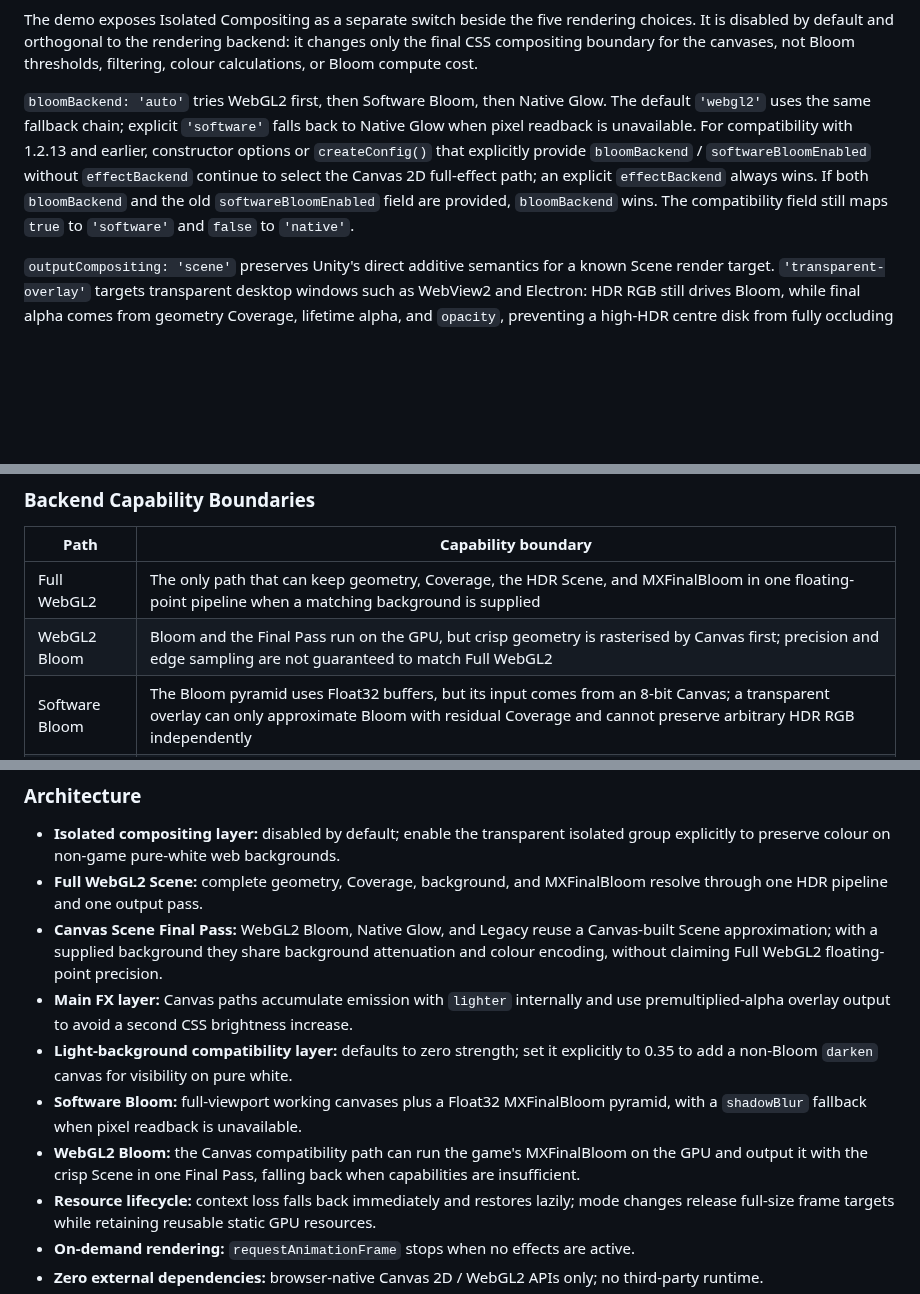
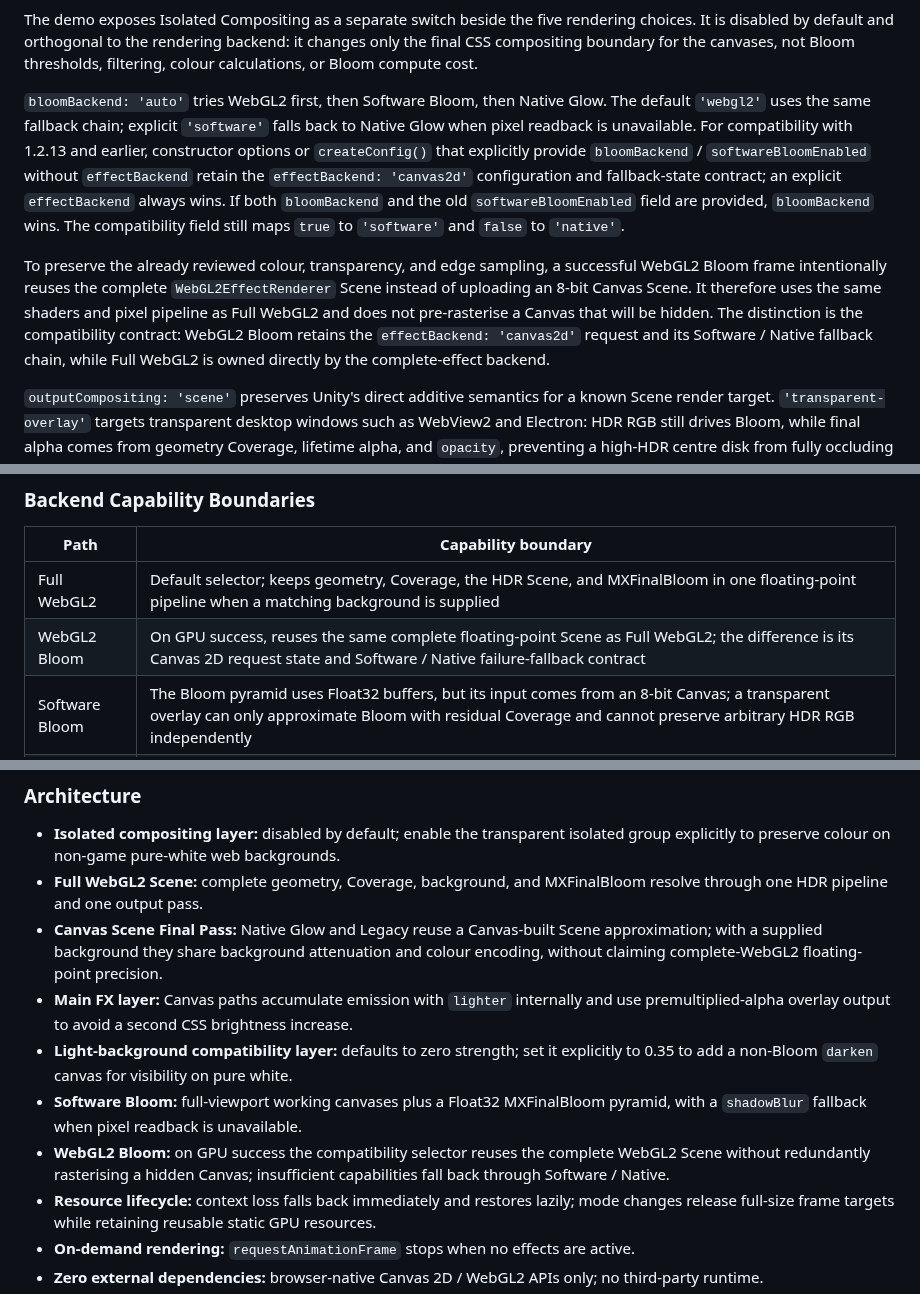
Before and after one commit to CialloKing/ba-click-fx, a Markdown page: README.en.md, 3 parts joined by grey strips. Drawn GitHub-style; blank space fills up the shorter version.

Commit message:
同步WebGL2 Bloom实际架构说明

```diff
--- a/README.en.md
+++ b/README.en.md
@@ -157,7 +157,9 @@ new BAClickFX(options?: {
 
 The demo exposes Isolated Compositing as a separate switch beside the five rendering choices. It is disabled by default and orthogonal to the rendering backend: it changes only the final CSS compositing boundary for the canvases, not Bloom thresholds, filtering, colour calculations, or Bloom compute cost.
 
-`bloomBackend: 'auto'` tries WebGL2 first, then Software Bloom, then Native Glow. The default `'webgl2'` uses the same fallback chain; explicit `'software'` falls back to Native Glow when pixel readback is unavailable. For compatibility with 1.2.13 and earlier, constructor options or `createConfig()` that explicitly provide `bloomBackend` / `softwareBloomEnabled` without `effectBackend` continue to select the Canvas 2D full-effect path; an explicit `effectBackend` always wins. If both `bloomBackend` and the old `softwareBloomEnabled` field are provided, `bloomBackend` wins. The compatibility field still maps `true` to `'software'` and `false` to `'native'`.
+`bloomBackend: 'auto'` tries WebGL2 first, then Software Bloom, then Native Glow. The default `'webgl2'` uses the same fallback chain; explicit `'software'` falls back to Native Glow when pixel readback is unavailable. For compatibility with 1.2.13 and earlier, constructor options or `createConfig()` that explicitly provide `bloomBackend` / `softwareBloomEnabled` without `effectBackend` retain the `effectBackend: 'canvas2d'` configuration and fallback-state contract; an explicit `effectBackend` always wins. If both `bloomBackend` and the old `softwareBloomEnabled` field are provided, `bloomBackend` wins. The compatibility field still maps `true` to `'software'` and `false` to `'native'`.
+
+To preserve the already reviewed colour, transparency, and edge sampling, a successful WebGL2 Bloom frame intentionally reuses the complete `WebGL2EffectRenderer` Scene instead of uploading an 8-bit Canvas Scene. It therefore uses the same shaders and pixel pipeline as Full WebGL2 and does not pre-rasterise a Canvas that will be hidden. The distinction is the compatibility contract: WebGL2 Bloom retains the `effectBackend: 'canvas2d'` request and its Software / Native fallback chain, while Full WebGL2 is owned directly by the complete-effect backend.
 
 `outputCompositing: 'scene'` preserves Unity's direct additive semantics for a known Scene render target. `'transparent-overlay'` targets transparent desktop windows such as WebView2 and Electron: HDR RGB still drives Bloom, while final alpha comes from geometry Coverage, lifetime alpha, and `opacity`, preventing a high-HDR centre disk from fully occluding the desktop. It does not alter Bloom thresholds or emission strength.
 
@@ -460,8 +462,8 @@ The software backend uses one full-viewport mip pyramid and reuses its Float32 b
 
 | Path | Capability boundary |
 |---|---|
-| Full WebGL2 | The only path that can keep geometry, Coverage, the HDR Scene, and MXFinalBloom in one floating-point pipeline when a matching background is supplied |
-| WebGL2 Bloom | Bloom and the Final Pass run on the GPU, but crisp geometry is rasterised by Canvas first; precision and edge sampling are not guaranteed to match Full WebGL2 |
+| Full WebGL2 | Default selector; keeps geometry, Coverage, the HDR Scene, and MXFinalBloom in one floating-point pipeline when a matching background is supplied |
+| WebGL2 Bloom | On GPU success, reuses the same complete floating-point Scene as Full WebGL2; the difference is its Canvas 2D request state and Software / Native failure-fallback contract |
 | Software Bloom | The Bloom pyramid uses Float32 buffers, but its input comes from an 8-bit Canvas; a transparent overlay can only approximate Bloom with residual Coverage and cannot preserve arbitrary HDR RGB independently |
 | Native Glow | A bounded Canvas `shadowBlur` approximation without `RGBA16F`, threshold prefiltering, or cumulative multi-level upsampling; it does not equal MXFinalBloom |
 | Legacy | Retains compatibility parameter mappings and the older Canvas compositing style; reset restores its Legacy baseline, while glow remains constrained by `shadowBlur` and Canvas blending |
@@ -533,11 +535,11 @@ ba-click-fx/
 
 - **Isolated compositing layer:** disabled by default; enable the transparent isolated group explicitly to preserve colour on non-game pure-white web backgrounds.
 - **Full WebGL2 Scene:** complete geometry, Coverage, background, and MXFinalBloom resolve through one HDR pipeline and one output pass.
-- **Canvas Scene Final Pass:** WebGL2 Bloom, Native Glow, and Legacy reuse a Canvas-built Scene approximation; with a supplied background they share background attenuation and colour encoding, without claiming Full WebGL2 floating-point precision.
+- **Canvas Scene Final Pass:** Native Glow and Legacy reuse a Canvas-built Scene approximation; with a supplied background they share background attenuation and colour encoding, without claiming complete-WebGL2 floating-point precision.
 - **Main FX layer:** Canvas paths accumulate emission with `lighter` internally and use premultiplied-alpha overlay output to avoid a second CSS brightness increase.
 - **Light-background compatibility layer:** defaults to zero strength; set it explicitly to 0.35 to add a non-Bloom `darken` canvas for visibility on pure white.
 - **Software Bloom:** full-viewport working canvases plus a Float32 MXFinalBloom pyramid, with a `shadowBlur` fallback when pixel readback is unavailable.
-- **WebGL2 Bloom:** the Canvas compatibility path can run the game's MXFinalBloom on the GPU and output it with the crisp Scene in one Final Pass, falling back when capabilities are insufficient.
+- **WebGL2 Bloom:** on GPU success the compatibility selector reuses the complete WebGL2 Scene without redundantly rasterising a hidden Canvas; insufficient capabilities fall back through Software / Native.
 - **Resource lifecycle:** context loss falls back immediately and restores lazily; mode changes release full-size frame targets while retaining reusable static GPU resources.
 - **On-demand rendering:** `requestAnimationFrame` stops when no effects are active.
 - **Zero external dependencies:** browser-native Canvas 2D / WebGL2 APIs only; no third-party runtime.
```
Also changed, not shown: other parts of README.en.md (+4 -4 lines), CHANGELOG.md (+2 -1 lines), README.md (+11 -9 lines).
